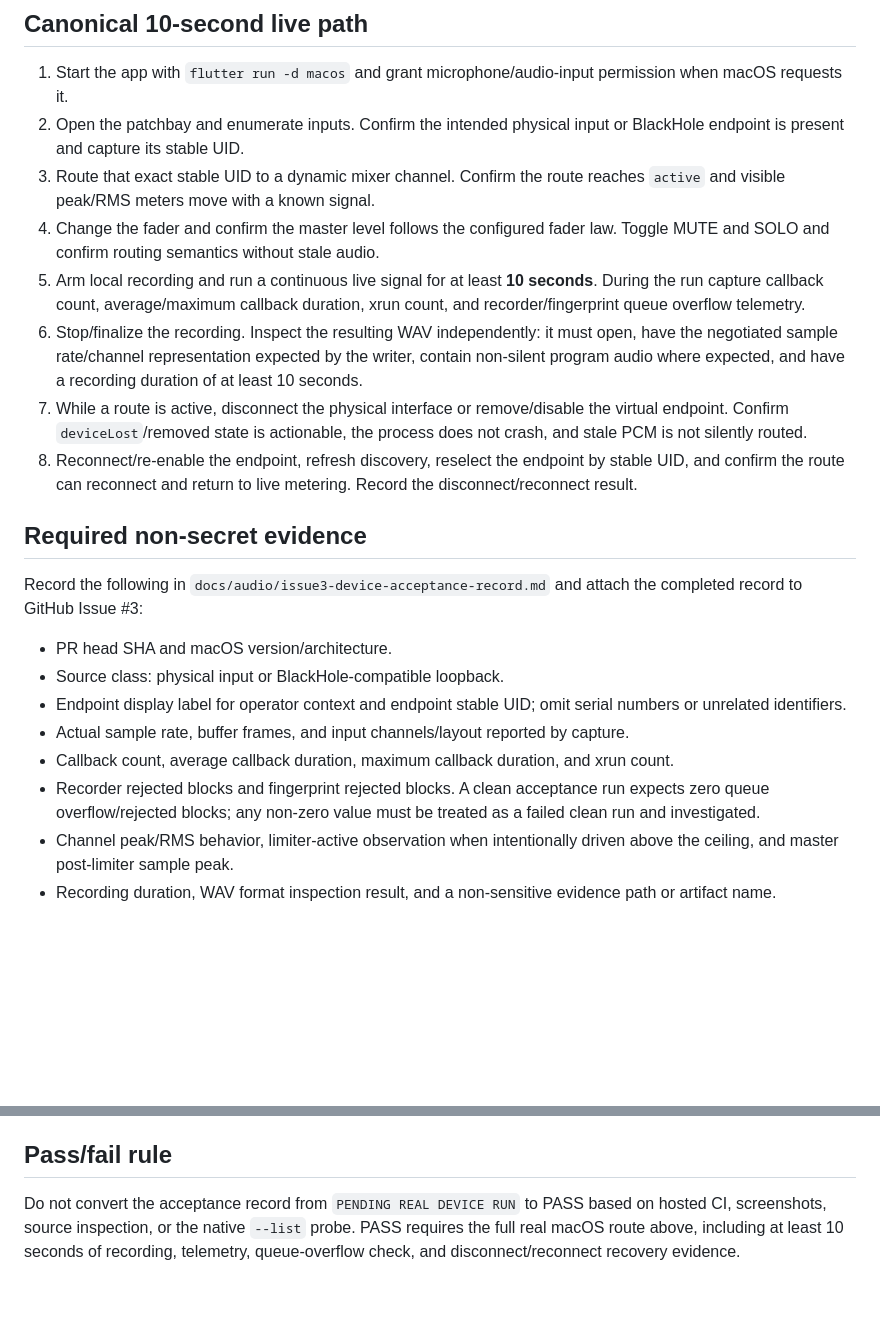
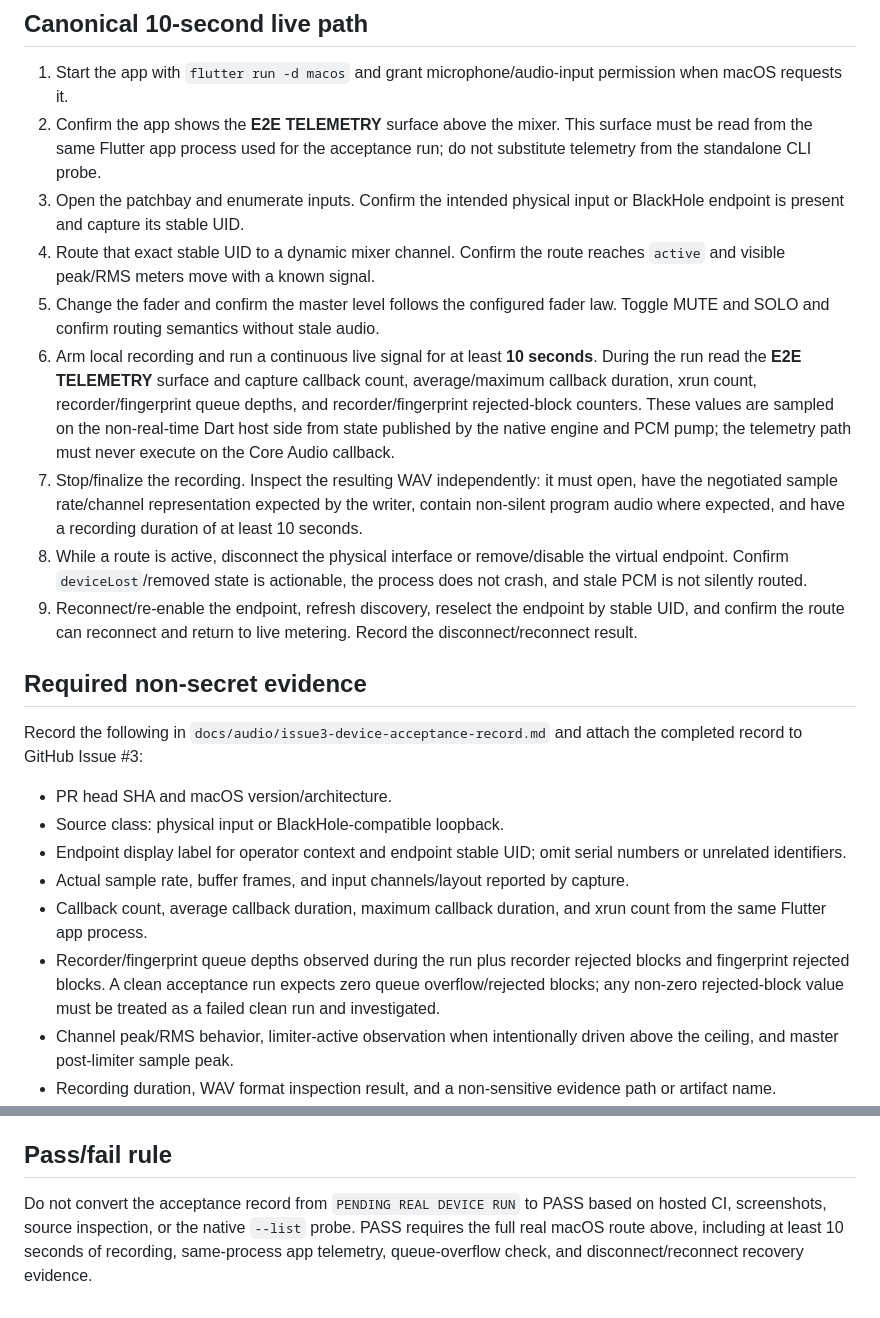
Before and after one commit to murphieslaw23/live-mix-master, a Markdown page: docs/audio/macos-device-e2e.md, 2 parts joined by grey strips. Rendered like a GitHub page; blank space fills up the shorter version.

Commit message:
docs(audio): require same-process e2e telemetry

```diff
--- a/docs/audio/macos-device-e2e.md
+++ b/docs/audio/macos-device-e2e.md
@@ -39,13 +39,14 @@ The CLI diagnostic is not the canonical physical-microphone permission test. mac
 ## Canonical 10-second live path
 
 1. Start the app with `flutter run -d macos` and grant microphone/audio-input permission when macOS requests it.
-2. Open the patchbay and enumerate inputs. Confirm the intended physical input or BlackHole endpoint is present and capture its stable UID.
-3. Route that exact stable UID to a dynamic mixer channel. Confirm the route reaches `active` and visible peak/RMS meters move with a known signal.
-4. Change the fader and confirm the master level follows the configured fader law. Toggle MUTE and SOLO and confirm routing semantics without stale audio.
-5. Arm local recording and run a continuous live signal for at least **10 seconds**. During the run capture callback count, average/maximum callback duration, xrun count, and recorder/fingerprint queue overflow telemetry.
-6. Stop/finalize the recording. Inspect the resulting WAV independently: it must open, have the negotiated sample rate/channel representation expected by the writer, contain non-silent program audio where expected, and have a recording duration of at least 10 seconds.
-7. While a route is active, disconnect the physical interface or remove/disable the virtual endpoint. Confirm `deviceLost`/removed state is actionable, the process does not crash, and stale PCM is not silently routed.
-8. Reconnect/re-enable the endpoint, refresh discovery, reselect the endpoint by stable UID, and confirm the route can reconnect and return to live metering. Record the disconnect/reconnect result.
+2. Confirm the app shows the **E2E TELEMETRY** surface above the mixer. This surface must be read from the same Flutter app process used for the acceptance run; do not substitute telemetry from the standalone CLI probe.
+3. Open the patchbay and enumerate inputs. Confirm the intended physical input or BlackHole endpoint is present and capture its stable UID.
+4. Route that exact stable UID to a dynamic mixer channel. Confirm the route reaches `active` and visible peak/RMS meters move with a known signal.
+5. Change the fader and confirm the master level follows the configured fader law. Toggle MUTE and SOLO and confirm routing semantics without stale audio.
+6. Arm local recording and run a continuous live signal for at least **10 seconds**. During the run read the **E2E TELEMETRY** surface and capture callback count, average/maximum callback duration, xrun count, recorder/fingerprint queue depths, and recorder/fingerprint rejected-block counters. These values are sampled on the non-real-time Dart host side from state published by the native engine and PCM pump; the telemetry path must never execute on the Core Audio callback.
+7. Stop/finalize the recording. Inspect the resulting WAV independently: it must open, have the negotiated sample rate/channel representation expected by the writer, contain non-silent program audio where expected, and have a recording duration of at least 10 seconds.
+8. While a route is active, disconnect the physical interface or remove/disable the virtual endpoint. Confirm `deviceLost`/removed state is actionable, the process does not crash, and stale PCM is not silently routed.
+9. Reconnect/re-enable the endpoint, refresh discovery, reselect the endpoint by stable UID, and confirm the route can reconnect and return to live metering. Record the disconnect/reconnect result.
 
 ## Required non-secret evidence
 
@@ -55,8 +56,8 @@ Record the following in `docs/audio/issue3-device-acceptance-record.md` and atta
 - Source class: physical input or BlackHole-compatible loopback.
 - Endpoint display label for operator context and endpoint stable UID; omit serial numbers or unrelated identifiers.
 - Actual sample rate, buffer frames, and input channels/layout reported by capture.
-- Callback count, average callback duration, maximum callback duration, and xrun count.
-- Recorder rejected blocks and fingerprint rejected blocks. A clean acceptance run expects zero queue overflow/rejected blocks; any non-zero value must be treated as a failed clean run and investigated.
+- Callback count, average callback duration, maximum callback duration, and xrun count from the same Flutter app process.
+- Recorder/fingerprint queue depths observed during the run plus recorder rejected blocks and fingerprint rejected blocks. A clean acceptance run expects zero queue overflow/rejected blocks; any non-zero rejected-block value must be treated as a failed clean run and investigated.
 - Channel peak/RMS behavior, limiter-active observation when intentionally driven above the ceiling, and master post-limiter sample peak.
 - Recording duration, WAV format inspection result, and a non-sensitive evidence path or artifact name.
 - Disconnect/reconnect state sequence and whether stale audio was prevented.
@@ -69,4 +70,4 @@ For Issue #3, the presently provable limiter property is: deterministic test buf
 
 ## Pass/fail rule
 
-Do not convert the acceptance record from `PENDING REAL DEVICE RUN` to PASS based on hosted CI, screenshots, source inspection, or the native `--list` probe. PASS requires the full real macOS route above, including at least 10 seconds of recording, telemetry, queue-overflow check, and disconnect/reconnect recovery evidence.
+Do not convert the acceptance record from `PENDING REAL DEVICE RUN` to PASS based on hosted CI, screenshots, source inspection, or the native `--list` probe. PASS requires the full real macOS route above, including at least 10 seconds of recording, same-process app telemetry, queue-overflow check, and disconnect/reconnect recovery evidence.
```
